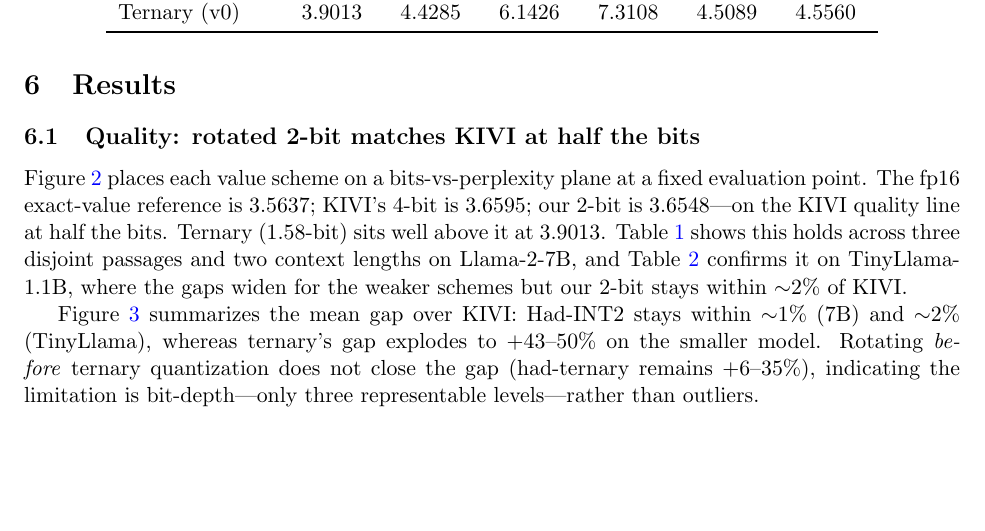
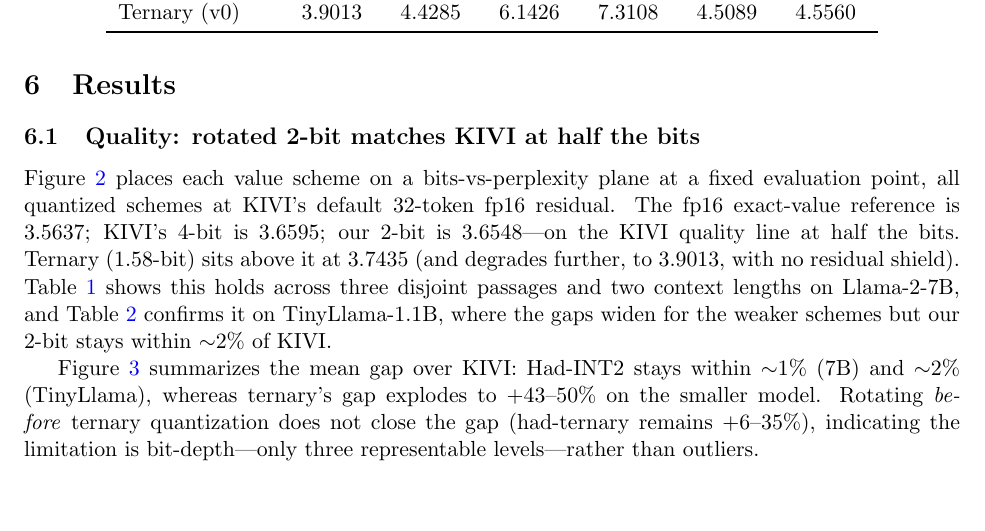
Before and after one commit to aryxnsdfs/kv-hadamard, a LaTeX paper (paper/kv_hadamard.tex): part of page 4 of 7, cut so that both start at the same text, the shorter picture padded with empty space. Compiled offline with pdfLaTeX.

Commit message:
Fig 3 fairness: plot all quantized schemes at matched 32-token residual (ternary 3.7435 not v0 3.9013)

```diff
--- a/paper/kv_hadamard.tex
+++ b/paper/kv_hadamard.tex
@@ -170,9 +170,11 @@ per-run JSON are released.
 
 \subsection{Quality: rotated 2-bit matches KIVI at half the bits}
 Figure~\ref{fig:bits} places each value scheme on a bits-vs-perplexity plane at
-a fixed evaluation point. The fp16 exact-value reference is 3.5637; KIVI's
-4-bit is 3.6595; our 2-bit is 3.6548---on the KIVI quality line at half the
-bits. Ternary (1.58-bit) sits well above it at 3.9013. Table~\ref{tab:robust}
+a fixed evaluation point, all quantized schemes at KIVI's default 32-token
+fp16 residual. The fp16 exact-value reference is 3.5637; KIVI's 4-bit is 3.6595;
+our 2-bit is 3.6548---on the KIVI quality line at half the bits. Ternary
+(1.58-bit) sits above it at 3.7435 (and degrades further, to 3.9013, with no
+residual shield). Table~\ref{tab:robust}
 shows this holds across three disjoint passages and two context lengths on
 Llama-2-7B, and Table~\ref{tab:tl} confirms it on TinyLlama-1.1B, where the
 gaps widen for the weaker schemes but our 2-bit stays within $\sim$2\% of KIVI.
```
Also changed, not shown: figures/fig3_bits_vs_quality.png, 1 other file.
